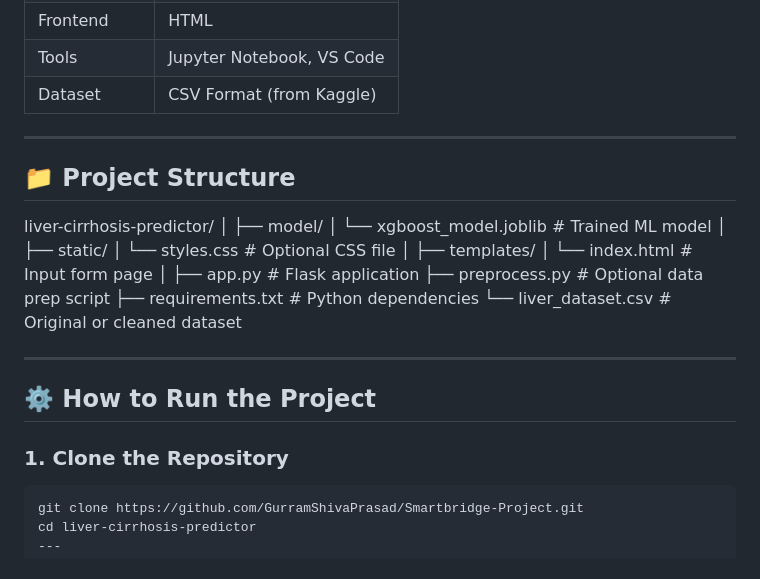
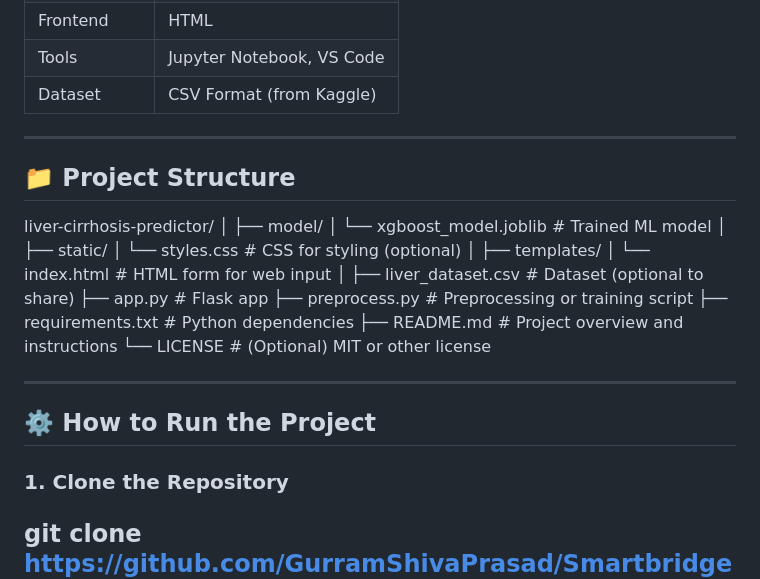
Before and after one commit to GurramShivaPrasad/Smartbridge-Project, a Markdown page: README.md, the part around one of its changes. Drawn GitHub-style.

````diff
--- a/README.md
+++ b/README.md
@@ -49,30 +49,32 @@ The dataset includes numeric medical features such as:
 | Dataset    | CSV Format (from Kaggle) |
 
 ---
-
 ## 📁 Project Structure
 liver-cirrhosis-predictor/
 │
 ├── model/
-│ └── xgboost_model.joblib # Trained ML model
+│   └── xgboost_model.joblib          # Trained ML model
 │
 ├── static/
-│ └── styles.css # Optional CSS file
+│   └── styles.css                    # CSS for styling (optional)
 │
 ├── templates/
-│ └── index.html # Input form page
+│   └── index.html                    # HTML form for web input
 │
-├── app.py # Flask application
-├── preprocess.py # Optional data prep script
-├── requirements.txt # Python dependencies
-└── liver_dataset.csv # Original or cleaned dataset
+├── liver_dataset.csv                 # Dataset (optional to share)
+├── app.py                            # Flask app
+├── preprocess.py                     # Preprocessing or training script
+├── requirements.txt                  # Python dependencies
+├── README.md                         # Project overview and instructions
+└── LICENSE                           # (Optional) MIT or other license
+
 
 ---
 
 ## ⚙️ How to Run the Project
 
 ### 1. Clone the Repository
-```bash
+
 git clone https://github.com/GurramShivaPrasad/Smartbridge-Project.git
 cd liver-cirrhosis-predictor
 ---
````
Also changed, not shown: other parts of README.md (+2 -0 lines).
